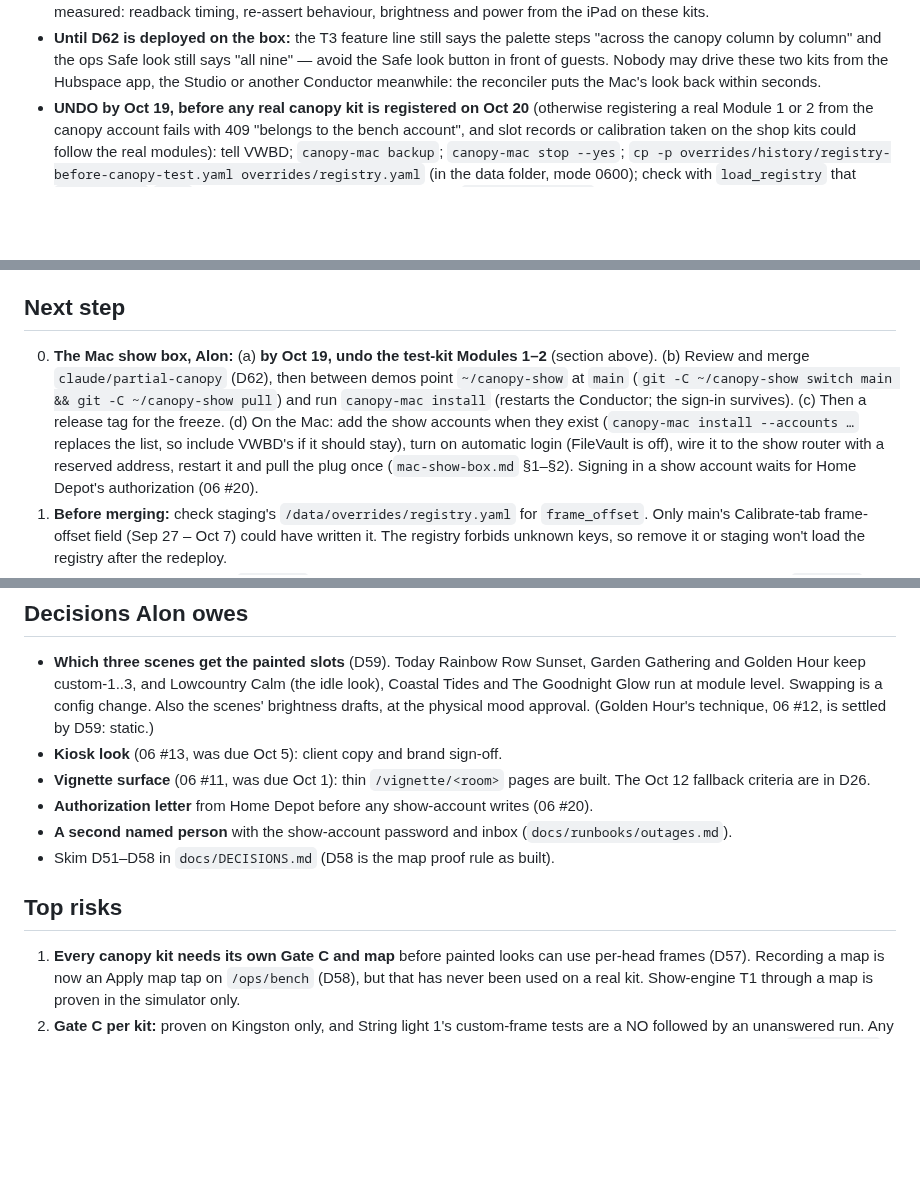
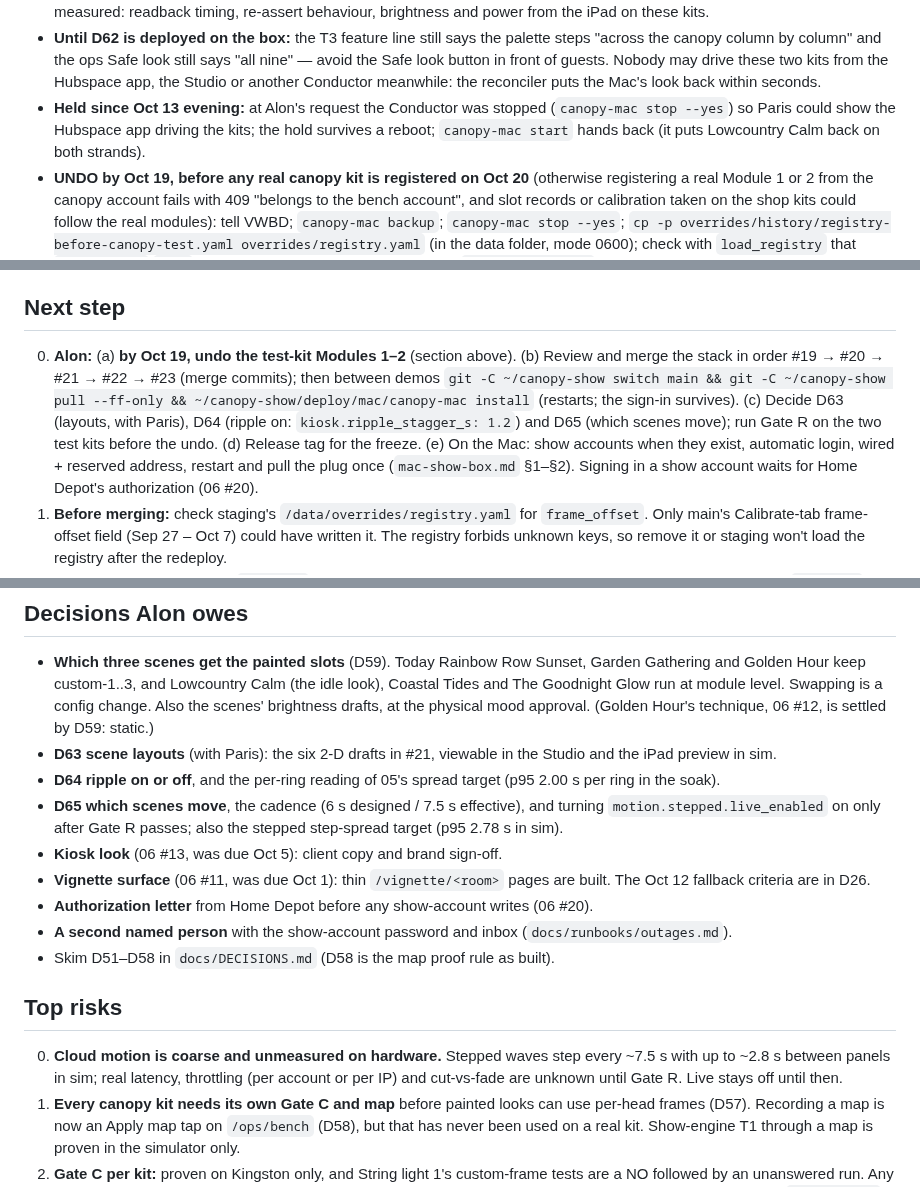
Before and after one commit to basenet120/color-canopy-control, a Markdown page: docs/STATUS.md, 3 parts joined by grey strips. Drawn GitHub-style; blank space fills up the shorter version.

Commit message:
STATUS: the #19-#23 stack, D63-D65, the held show box and the Oct 19 undo
Co-Authored-By: Claude Opus 5.5 <noreply@anthropic.com>

```diff
--- a/docs/STATUS.md
+++ b/docs/STATUS.md
@@ -95,6 +132,9 @@ Done on the Mac show box (Alon ran the commands; the auto-mode check kept Claude
   column" and the ops Safe look still says "all nine" — avoid the Safe look button in front of guests. Nobody may
   drive these two kits from the Hubspace app, the Studio or another Conductor meanwhile: the reconciler puts the Mac's
   look back within seconds.
+- **Held since Oct 13 evening:** at Alon's request the Conductor was stopped (`canopy-mac stop --yes`) so Paris could
+  show the Hubspace app driving the kits; the hold survives a reboot; `canopy-mac start` hands back (it puts
+  Lowcountry Calm back on both strands).
 - **UNDO by Oct 19, before any real canopy kit is registered on Oct 20** (otherwise registering a real Module 1 or 2
   from the canopy account fails with 409 "belongs to the bench account", and slot records or calibration taken on the
   shop kits could follow the real modules): tell VWBD; `canopy-mac backup`; `canopy-mac stop --yes`; `cp -p
@@ -313,12 +353,12 @@ Sources: `docs/preset-functionality-session.md`, `docs/custom-pattern-session.md
    (§5a, install day, controller swap) use the button.
 
 ## Next step
-0. **The Mac show box, Alon:** (a) **by Oct 19, undo the test-kit Modules 1–2** (section above). (b) Review and merge
-   `claude/partial-canopy` (D62), then between demos point `~/canopy-show` at `main` (`git -C ~/canopy-show switch
-   main && git -C ~/canopy-show pull`) and run `canopy-mac install` (restarts the Conductor; the sign-in survives).
-   (c) Then a release tag for the freeze. (d) On the Mac: add the show accounts when they exist (`canopy-mac install
-   --accounts …` replaces the list, so include VWBD's if it should stay), turn on automatic login (FileVault is off),
-   wire it to the show router with a reserved address, restart it and pull the plug once (`mac-show-box.md` §1–§2).
+0. **Alon:** (a) **by Oct 19, undo the test-kit Modules 1–2** (section above). (b) Review and merge the stack in order
+   #19 → #20 → #21 → #22 → #23 (merge commits); then between demos `git -C ~/canopy-show switch main && git -C
+   ~/canopy-show pull --ff-only && ~/canopy-show/deploy/mac/canopy-mac install` (restarts; the sign-in survives). (c)
+   Decide D63 (layouts, with Paris), D64 (ripple on: `kiosk.ripple_stagger_s: 1.2`) and D65 (which scenes move); run
+   Gate R on the two test kits before the undo. (d) Release tag for the freeze. (e) On the Mac: show accounts when
+   they exist, automatic login, wired + reserved address, restart and pull the plug once (`mac-show-box.md` §1–§2).
    Signing in a show account waits for Home Depot's authorization (06 #20).
 1. **Before merging:** check staging's `/data/overrides/registry.yaml` for `frame_offset`. Only main's Calibrate-tab
    frame-offset field (Sep 27 – Oct 7) could have written it. The registry forbids unknown keys, so remove it or staging won't load the
@@ -368,6 +408,10 @@ Sources: `docs/preset-functionality-session.md`, `docs/custom-pattern-session.md
   custom-1..3, and Lowcountry Calm (the idle look), Coastal Tides and The Goodnight Glow run at module level. Swapping
   is a config change. Also the scenes' brightness drafts, at the physical mood approval. (Golden Hour's technique,
   06 #12, is settled by D59: static.)
+- **D63 scene layouts** (with Paris): the six 2-D drafts in #21, viewable in the Studio and the iPad preview in sim.
+- **D64 ripple on or off**, and the per-ring reading of 05's spread target (p95 2.00 s per ring in the soak).
+- **D65 which scenes move**, the cadence (6 s designed / 7.5 s effective), and turning `motion.stepped.live_enabled`
+  on only after Gate R passes; also the stepped step-spread target (p95 2.78 s in sim).
 - **Kiosk look** (06 #13, was due Oct 5): client copy and brand sign-off.
 - **Vignette surface** (06 #11, was due Oct 1): thin `/vignette/<room>` pages are built. The Oct 12 fallback
   criteria are in D26.
@@ -376,6 +420,9 @@ Sources: `docs/preset-functionality-session.md`, `docs/custom-pattern-session.md
 - Skim D51–D58 in `docs/DECISIONS.md` (D58 is the map proof rule as built).
 
 ## Top risks
+0. **Cloud motion is coarse and unmeasured on hardware.** Stepped waves step every ~7.5 s with up to ~2.8 s between
+   panels in sim; real latency, throttling (per account or per IP) and cut-vs-fade are unknown until Gate R. Live
+   stays off until then.
 1. **Every canopy kit needs its own Gate C and map** before painted looks can use per-head frames (D57). Recording a map
    is now an Apply map tap on `/ops/bench` (D58), but that has never been used on a real kit. Show-engine T1 through a
    map is proven in the simulator only.
```
Also changed, not shown: other parts of docs/STATUS.md (+53 -16 lines).
